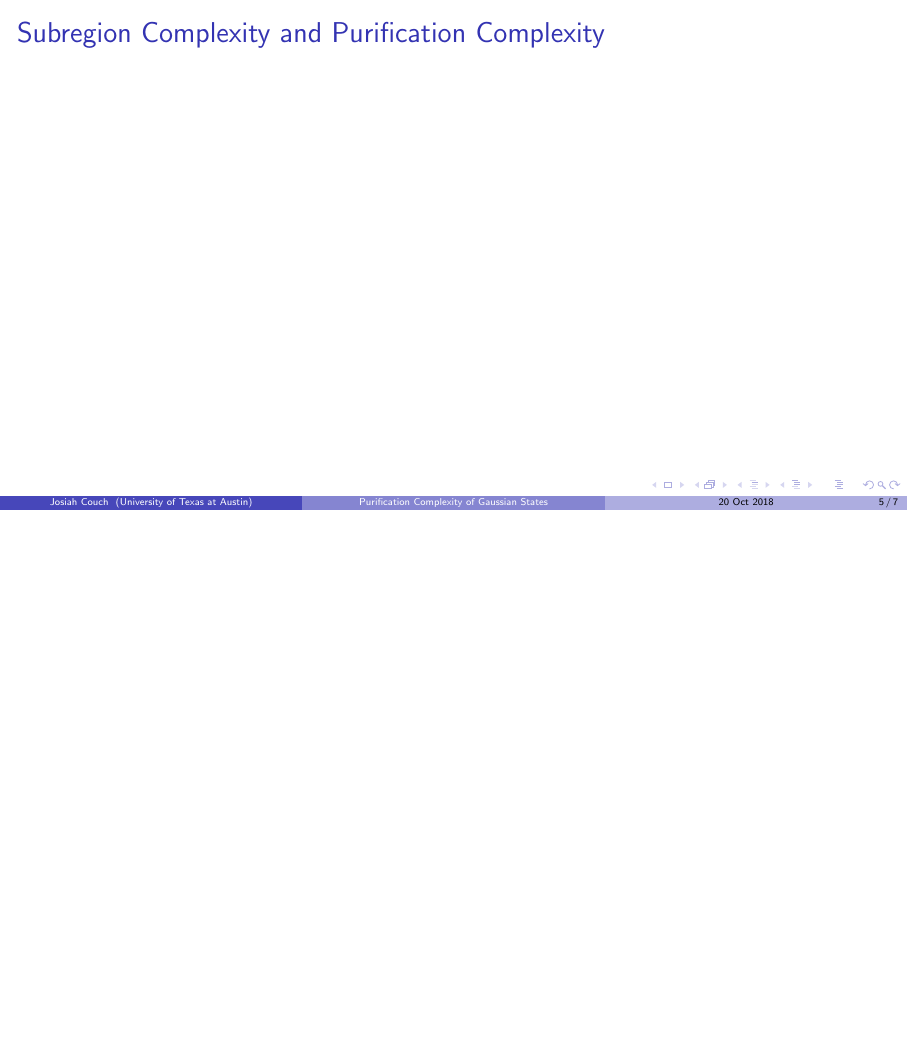
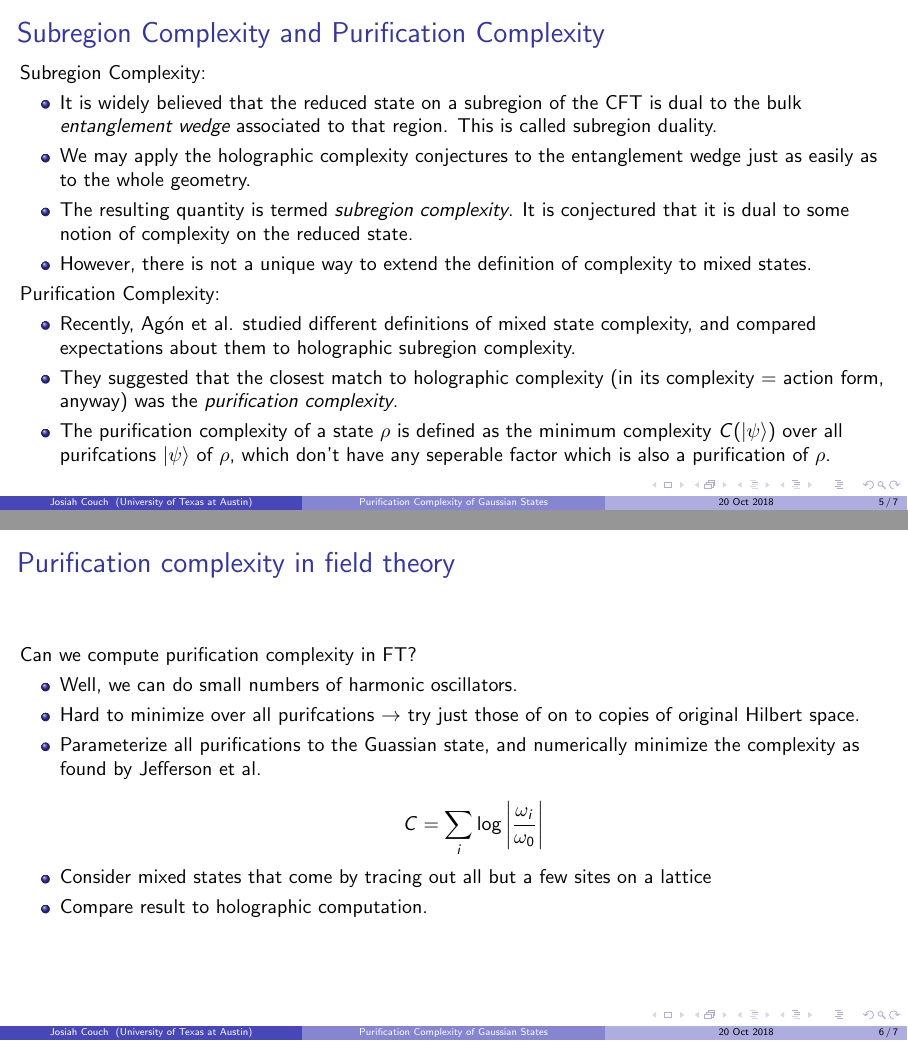
Before and after one commit to IosiaLectus/iosialectus.github.io, LaTeX slides (assets/talks/APS2018/APSTalkOct2018.tex): page 5 of 7 before the commit and pages 5 and 6 of 7 after it, the two joined at a grey line, the shorter picture padded with empty space. Compiled offline with pdfLaTeX.

Commit message:
updated APS talk

```diff
--- a/assets/talks/APS2018/APSTalkOct2018.tex
+++ b/assets/talks/APS2018/APSTalkOct2018.tex
@@ -126,10 +126,54 @@ $$ C = \sum_{i=1}^N \log\left| \frac{\omega_i}{\omega_0}\right|$$
 \begin{frame}
 \frametitle{Subregion Complexity and Purification Complexity}
 
+Subregion Complexity:
+
+\begin{itemize}
+
+\item It is widely believed that the reduced state on a subregion of the CFT is dual to the bulk {\it entanglement wedge} associated to that region. This is called subregion duality.
+
+\item We may apply the holographic complexity conjectures to the entanglement wedge just as easily as to the whole geometry.
+
+\item The resulting quantity is termed {\it subregion complexity}. It is conjectured that it is dual to some notion of complexity on the reduced state.
+
+\item However, there is not a unique way to extend the definition of complexity to mixed states.
+
+\end{itemize}
+
+Purification Complexity:
+
+\begin{itemize}
+
+\item Recently, Ag\'on et al. studied different definitions of mixed state complexity, and compared expectations about them to holographic subregion complexity.
+
+\item They suggested that the closest match to holographic complexity (in its complexity = action form, anyway) was the {\it purification complexity}.
+
+\item The purification complexity of a state $\rho$ is defined as the minimum complexity $C(\ket{\psi})$ over all purifcations $\ket{\psi}$ of $\rho$, which don't have any seperable factor which is also a purification of $\rho$.
+
+\end{itemize}
+
 \end{frame}
 
 \begin{frame}
 \frametitle{Purification complexity in field theory}
+
+Can we compute purification complexity in FT?
+
+\begin{itemize}
+
+\item Well, we can do small numbers of harmonic oscillators.
+
+\item Hard to minimize over all purifcations $\rightarrow$ try just those of on to copies of original Hilbert space.
+
+\item Parameterize all purifications to the Guassian state, and numerically minimize the complexity as found by Jefferson et al.
+
+$$C = \sum_i \log \left| \frac{\omega_i}{\omega_0} \right|$$
+
+\item Consider mixed states that come by tracing out all but a few sites on a lattice
+
+\item Compare result to holographic computation.
+
+\end{itemize}
 
 \end{frame}
 
```
Also changed, not shown: assets/talks/APS2018/APSTalkOct2018.pdf.
